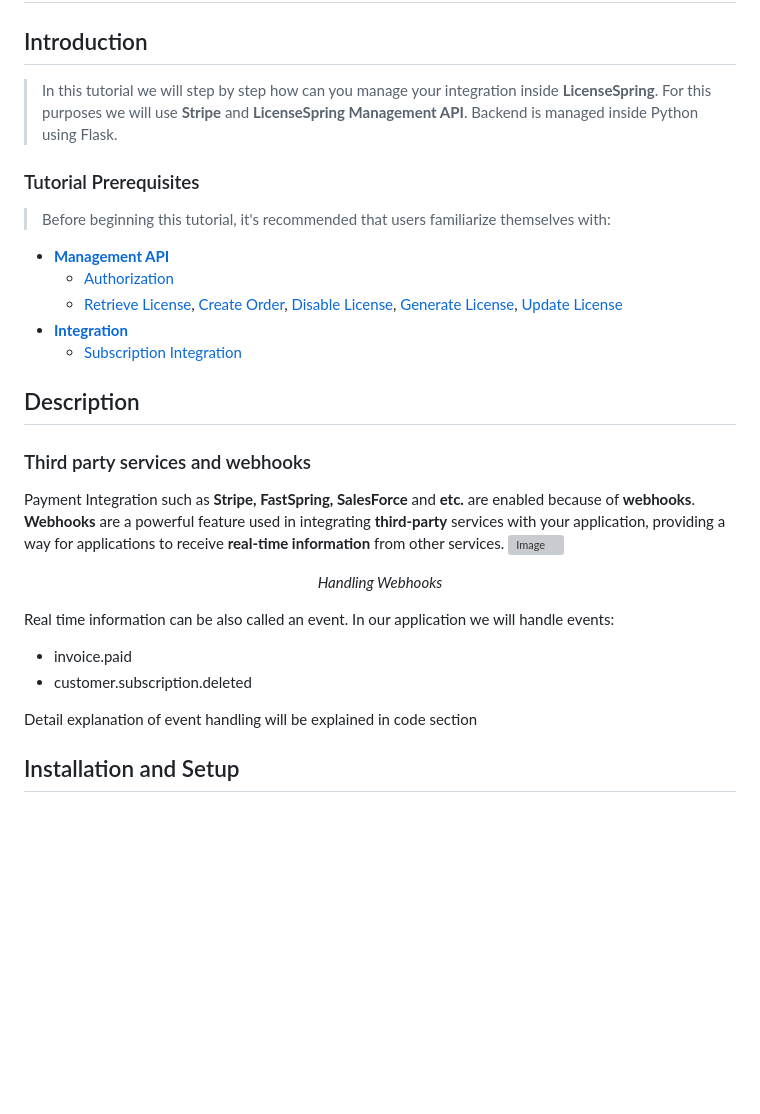
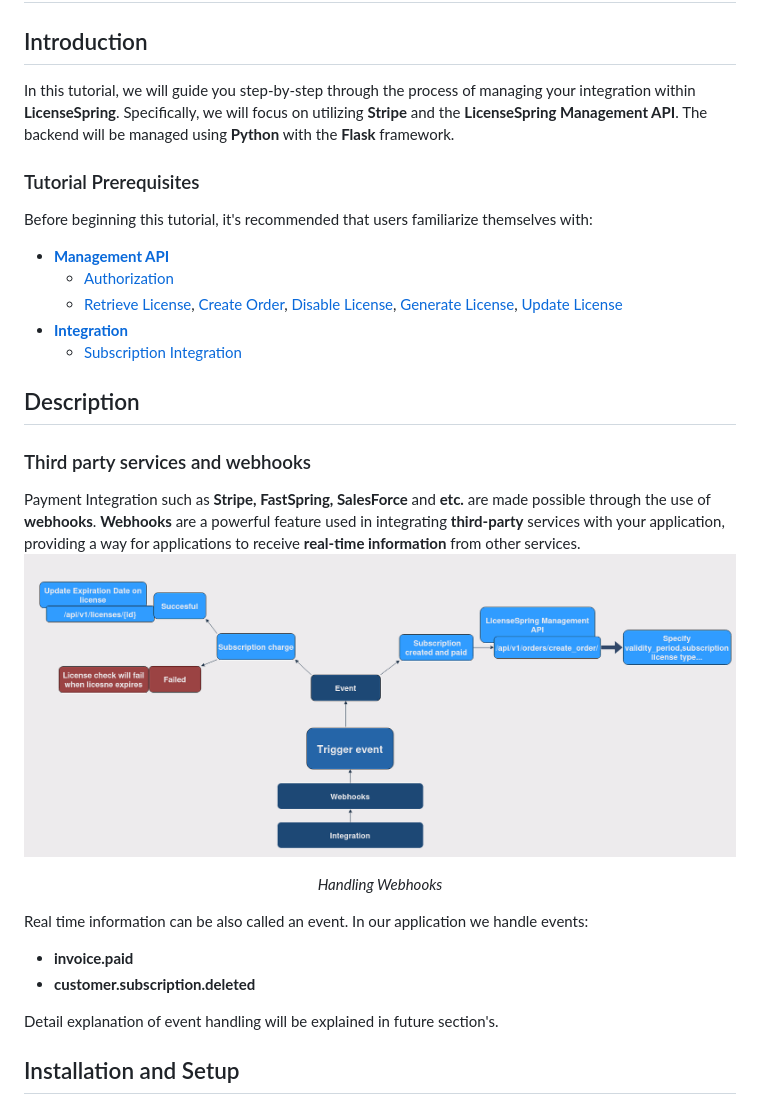
Before and after one commit to kemicar/flask_demo, a Markdown page: READ.md, the part around the change printed below. Drawn GitHub-style; pictures changed too: readme/image_int.png (added); blank space fills up the shorter version; grey boxes are pictures that could not be loaded.

```diff
--- a/READ.md
+++ b/READ.md
@@ -1,8 +1,8 @@
 # Stripe Integrations inside LicenseSpring
 ## Introduction
->In this tutorial we will step by step how can you manage your integration inside **LicenseSpring**. For this purposes we will use **Stripe** and **LicenseSpring Management API**. Backend is managed inside Python using Flask.
+In this tutorial, we will guide you step-by-step through the process of managing your integration within **LicenseSpring**. Specifically, we will focus on utilizing **Stripe** and the **LicenseSpring Management API**. The backend will be managed using **Python** with the **Flask** framework.
 ### Tutorial Prerequisites
->Before beginning this tutorial, it's recommended that users familiarize themselves with:
+Before beginning this tutorial, it's recommended that users familiarize themselves with:
 * **[Management API](https://docs.licensespring.com/management-api)**
   *  [Authorization](https://docs.licensespring.com/management-api/authorization)
   *  [Retrieve License](https://docs.licensespring.com/management-api/license/retrieve), [Create Order](https://docs.licensespring.com/management-api/order/create-order), [Disable License](https://docs.licensespring.com/management-api/license/disable), [Generate License](https://docs.licensespring.com/management-api/order/generate-license), [Update License](https://docs.licensespring.com/management-api/license/update)
@@ -10,13 +10,13 @@
    *  [Subscription Integration](https://docs.licensespring.com/integrations/subscription-integration)
 ## Description
 ### Third party services and webhooks
-Payment Integration such as **Stripe, FastSpring, SalesForce** and **etc.** are enabled because of **webhooks**. **Webhooks** are a powerful feature used in integrating **third-party** services with your application, providing a way for applications to receive **real-time information** from other services.
+Payment Integration such as **Stripe, FastSpring, SalesForce** and **etc.** are made possible through the use of **webhooks**. **Webhooks** are a powerful feature used in integrating **third-party** services with your application, providing a way for applications to receive **real-time information** from other services.
 ![Image](readme/image_int.png) <p align="center">_Handling Webhooks_</p>
-Real time information can be also called an event. In our application we will handle events:
-* invoice.paid
-* customer.subscription.deleted
+Real time information can be also called an event. In our application we handle events:
+* **invoice.paid**
+* **customer.subscription.deleted**
 
-Detail explanation of event handling will be explained in code section
+Detail explanation of event handling will be explained in future section's.
 ## Installation and Setup
 ### Prerequisites
 * Python 3.11.4
```
Also changed, not shown: other parts of READ.md (+18 -16 lines), 3 other files.
